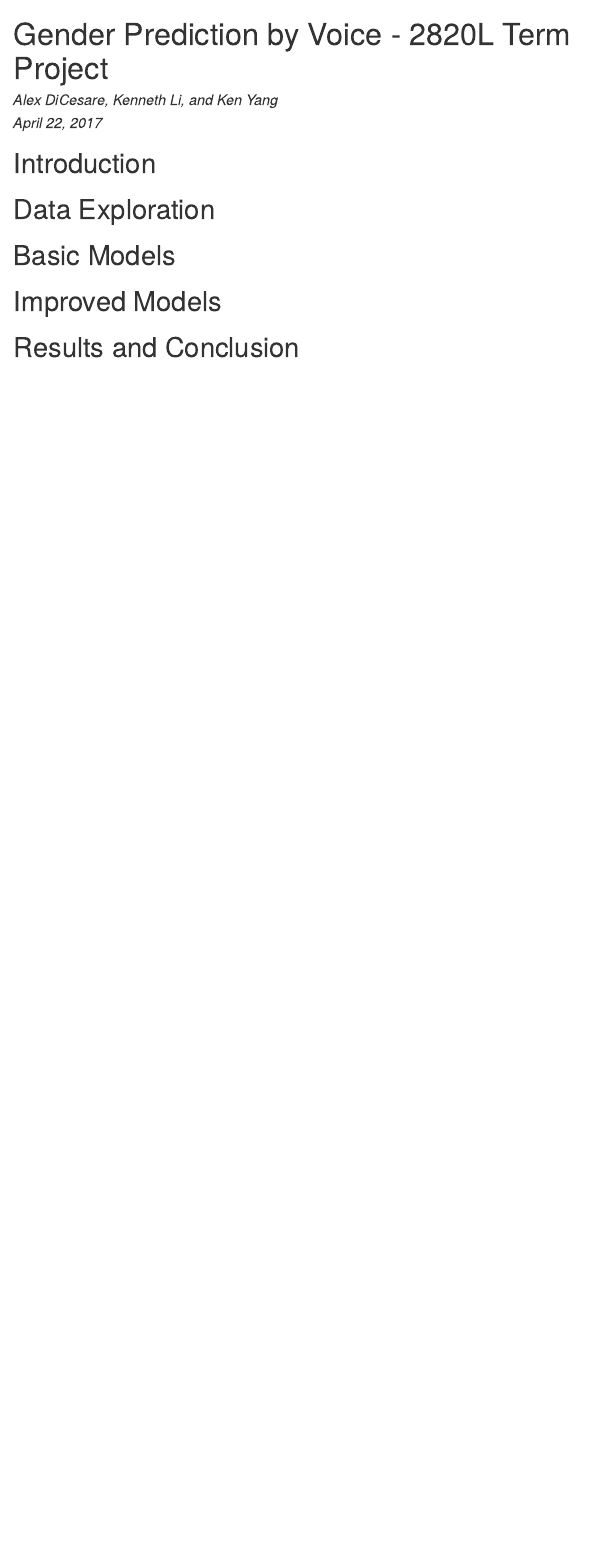
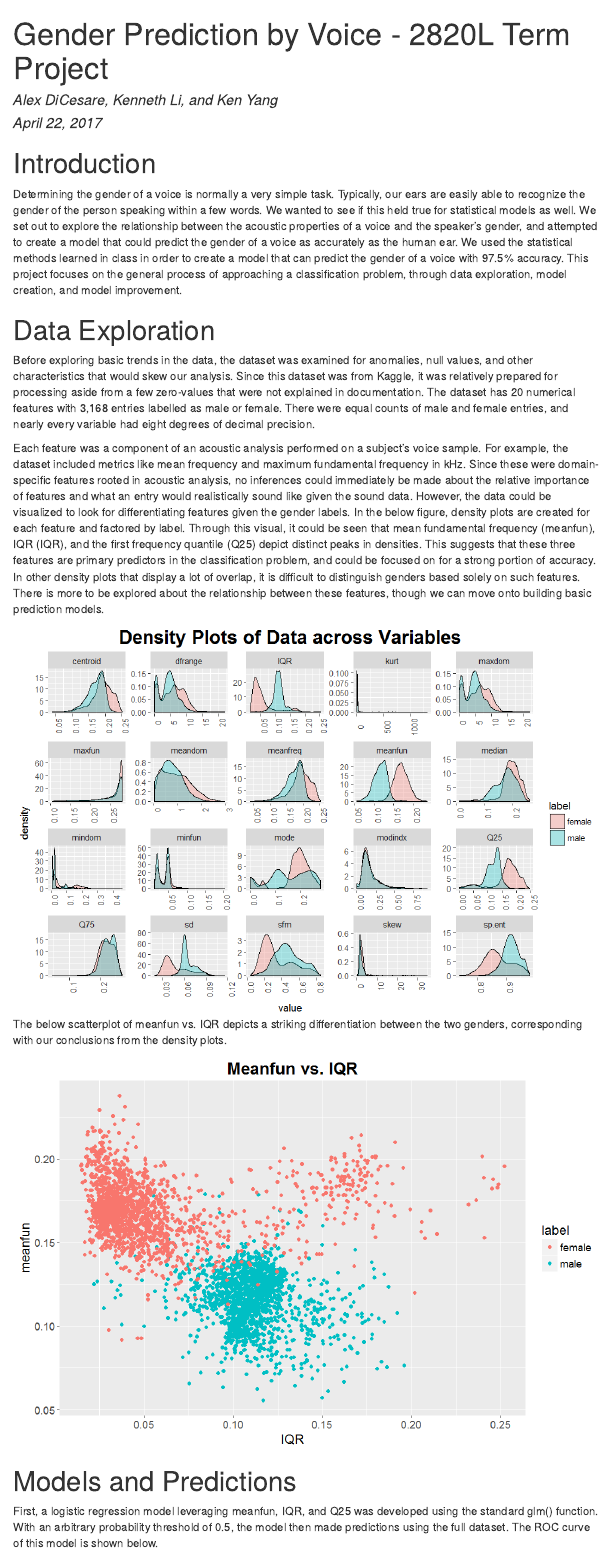
Before and after one commit to kenyangzq/GenderRecognitionByVoice, an R Markdown document (final_report.Rmd): the page in a window 1100 px wide, from its top. The pictures show the output file final_report.html that the author committed with the source, opened offline; menus at the side of the page are left out.

Commit message:
Updated report in progress

````diff
--- a/final_report.Rmd
+++ b/final_report.Rmd
@@ -14,9 +14,19 @@ knitr::opts_chunk$set(echo = TRUE)
 ```
 
 # Introduction
+Determining the gender of a voice is normally a very simple task. Typically, our ears are easily able to recognize the gender of the person speaking within a few words. We wanted to see if this held true for statistical models as well. We set out to explore the relationship between the acoustic properties of a voice and the speaker's gender, and attempted to create a model that could predict the gender of a voice as accurately as the human ear. We used the statistical methods learned in class in order to create a model that can predict the gender of a voice with 97.5% accuracy. This project focuses on the general process of approaching a classification problem, through data exploration, model creation, and model improvement.
 
 # Data Exploration
+Before exploring basic trends in the data, the dataset was examined for anomalies, null values, and other characteristics that would skew our analysis. Since this dataset was from Kaggle, it was relatively prepared for processing aside from a few zero-values that were not explained in documentation. The dataset has 20 numerical features with 3,168 entries labelled as male or female. There were equal counts of male and female entries, and nearly every variable had eight degrees of decimal precision.
 
-# Basic Models
+Each feature was a component of an acoustic analysis performed on a subject's voice sample. For example, the dataset included metrics like mean frequency and maximum fundamental frequency in kHz. Since these were domain-specific features rooted in acoustic analysis, no inferences could immediately be made about the relative importance of features and what an entry would realistically sound like given the sound data. However, the data could be visualized to look for differentiating features given the gender labels. In the below figure, density plots are created for each feature and factored by label. Through this visual, it could be seen that mean fundamental frequency `meanfun`, IQR `IQR`, and the first frequency quantile `Q25` depict distinct peaks in densities. This suggests that these three features are primary predictors in the classification problem, and could be focused on for a strong portion of accuracy. In other density plots that display a lot of overlap, it is difficult to distinguish genders based solely on such features. There is more to be explored about the relationship between these features, though we can move onto building basic prediction models.
 
-# Improved Models
+![](imgs/Density_1.png)
+
+The below scatterplot of meanfun vs. IQR depicts a striking differentiation between the two genders, corresponding with our conclusions from the density plots.
+
+![](imgs/Scatterplot_1.png)
+
+# Models and Predictions
+## Logistic Regression
+First, a logistic regression model leveraging `meanfun`, `IQR`, and `Q25` was developed using the standard `glm()` function. With an arbitrary probability threshold of 0.5, the model then made predictions using the full dataset. The ROC curve of this model is shown below.
@@ -22,0 +42 @@ knitr::opts_chunk$set(echo = TRUE)
+The ROC curve of this model is shown below.
````
Also changed, not shown: final_report.html, final_report.Rmd (18 more changed lines).
